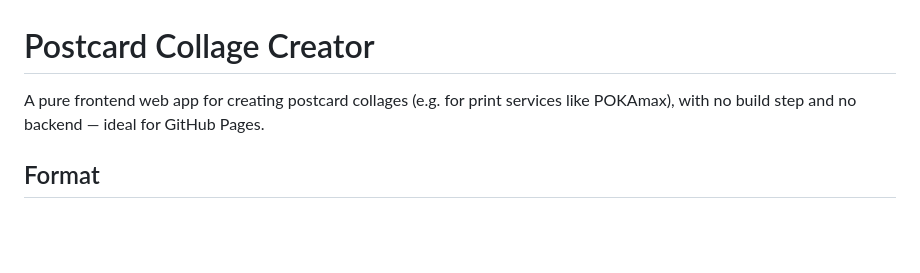
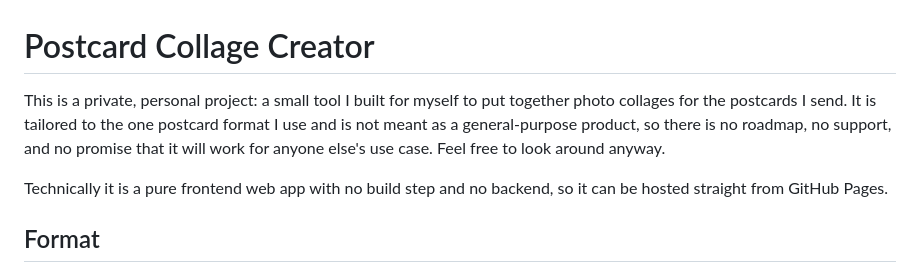
Before and after one commit to daniel-kurzynski/postcard-collages, a Markdown page: README.md, the part around the change. GitHub-like rendering; blank space fills up the shorter version.

Commit message:
README: state that this is a private personal project
Co-Authored-By: Claude Fable 5.1 <noreply@anthropic.com>
Claude-Session: https://claude.ai/code/session_01KmLNoMfbH9H2tDkJeV8n1N

```diff
--- a/README.md
+++ b/README.md
@@ -1,8 +1,13 @@
 # Postcard Collage Creator
 
-A pure frontend web app for creating postcard collages (e.g. for print
-services like POKAmax), with no build step and no backend — ideal for
-GitHub Pages.
+This is a private, personal project: a small tool I built for myself to
+put together photo collages for the postcards I send. It is tailored to
+the one postcard format I use and is not meant as a general-purpose
+product, so there is no roadmap, no support, and no promise that it will
+work for anyone else's use case. Feel free to look around anyway.
+
+Technically it is a pure frontend web app with no build step and no
+backend, so it can be hosted straight from GitHub Pages.
 
 ## Format
 
```
